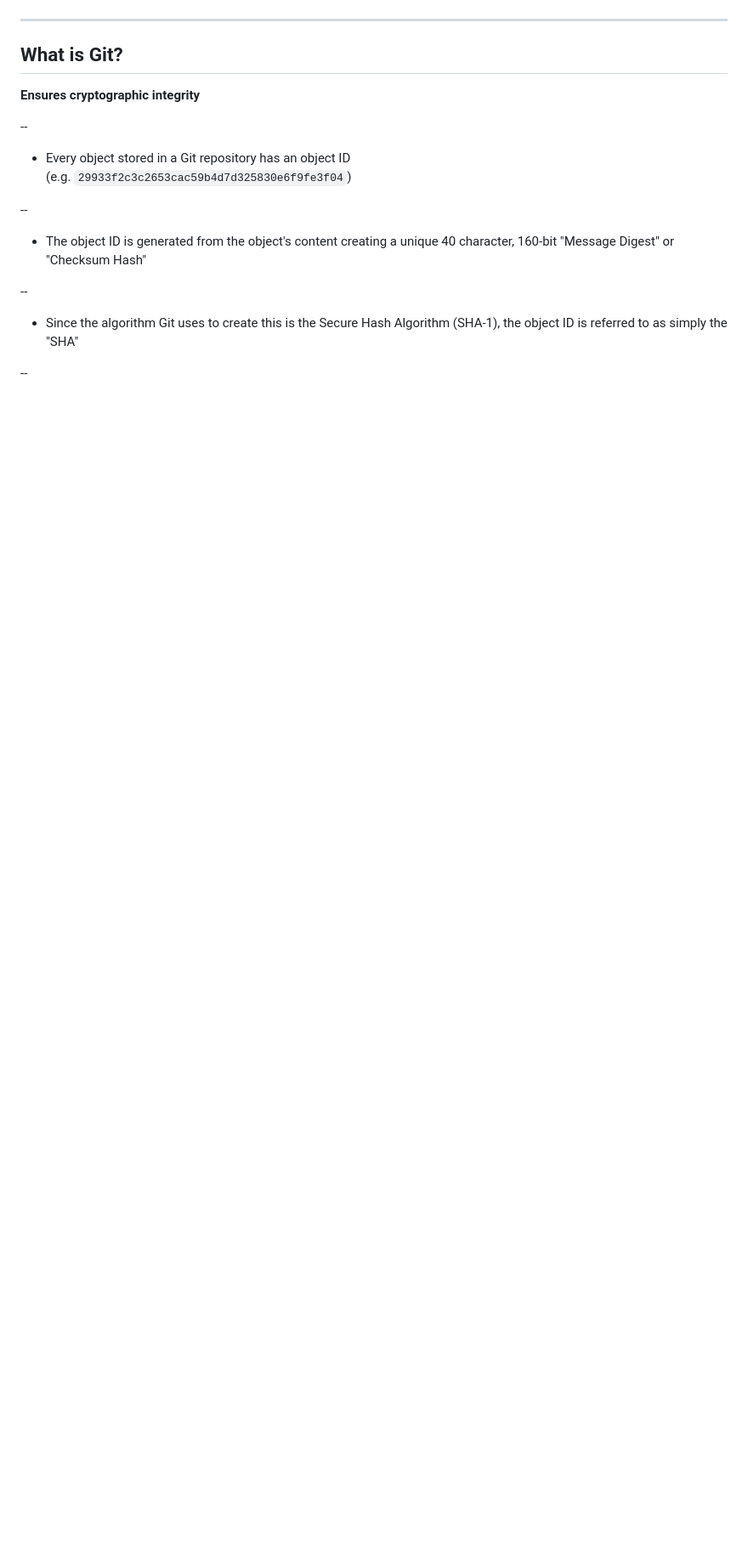
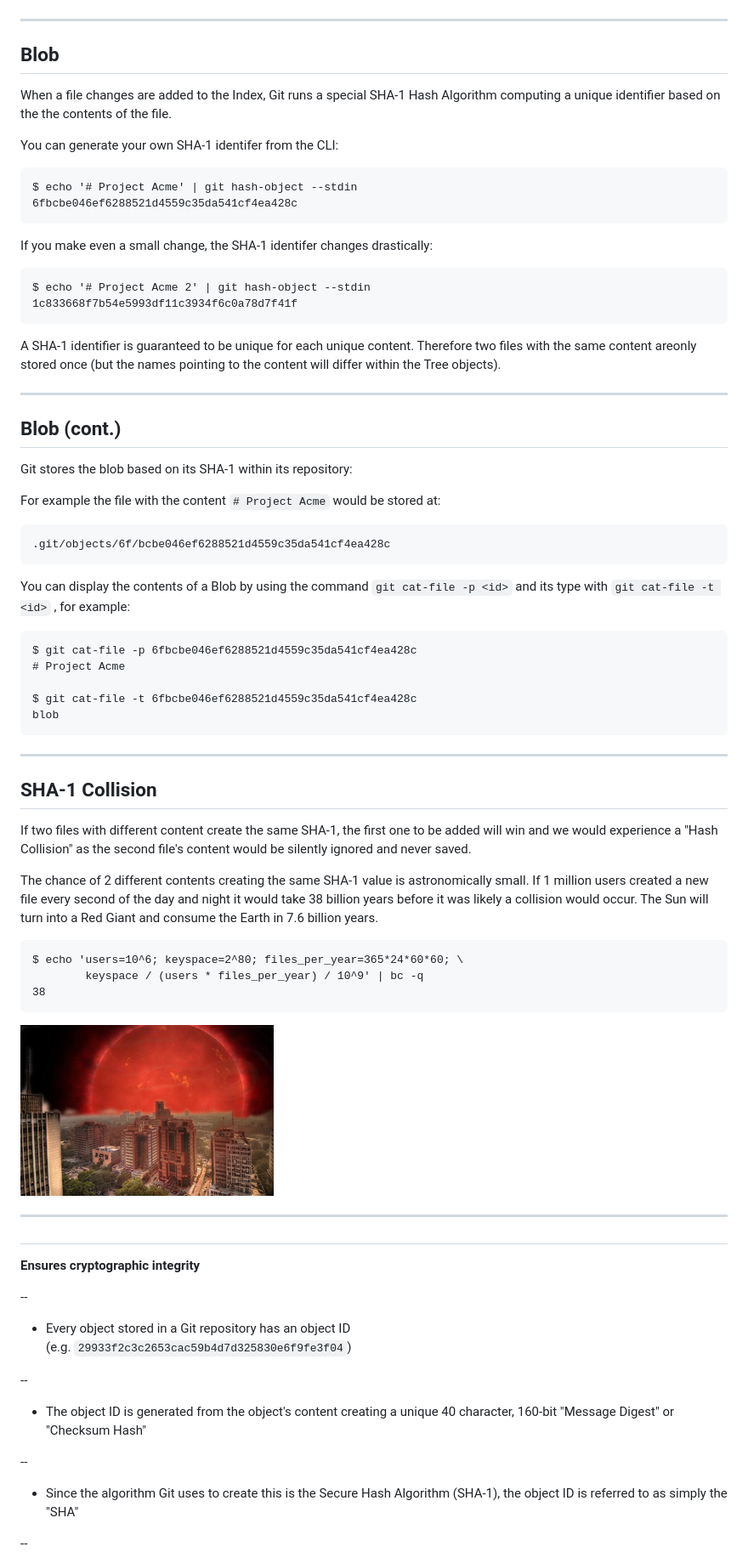
Before and after one commit to countdigi/talk-2018-git, a Markdown page: slides.md, the part around the change printed below. Shown: that part at 85% size. Drawn GitHub-style; pictures changed too: images/sun.jpg (added); blank space fills up the shorter version.

````diff
--- a/slides.md
+++ b/slides.md
@@ -204,7 +179,68 @@ To expand...
 
 ---
 
-## What is Git?
+## Blob
+
+When a file changes are added to the Index, Git runs a special SHA-1 Hash Algorithm computing
+a unique identifier based on the the contents of the file.
+
+You can generate your own SHA-1 identifer from the CLI: <br/>
+```
+$ echo '# Project Acme' | git hash-object --stdin
+6fbcbe046ef6288521d4559c35da541cf4ea428c
+```
+
+If you make even a small change, the SHA-1 identifer changes drastically:
+```
+$ echo '# Project Acme 2' | git hash-object --stdin
+1c833668f7b54e5993df11c3934f6c0a78d7f41f
+```
+
+A SHA-1 identifier is guaranteed to be unique for each unique content. Therefore two files
+with the same content areonly stored once (but the names pointing to the content will differ within the Tree objects).
+
+---
+
+## Blob (cont.)
+
+Git stores the blob based on its SHA-1 within its repository:
+
+For example the file with the content `# Project Acme` would be stored at:
+```
+.git/objects/6f/bcbe046ef6288521d4559c35da541cf4ea428c
+```
+
+You can display the contents of a Blob by using the command `git cat-file -p <id>` and its type with `git cat-file -t <id>` , for example:
+```
+$ git cat-file -p 6fbcbe046ef6288521d4559c35da541cf4ea428c
+# Project Acme
+
+$ git cat-file -t 6fbcbe046ef6288521d4559c35da541cf4ea428c
+blob
+```
+
+---
+
+## SHA-1 Collision
+
+If two files with different content create the same SHA-1, the first one to be added will win and we would experience a "Hash Collision" as the second file's content would be silently ignored and never saved.
+
+The chance of 2 different contents creating the same SHA-1 value is astronomically small.
+If 1 million users created a new file every second of the day and night it would take 38 billion years
+before it was likely a collision would occur. The Sun will turn into a Red Giant and consume the Earth in 7.6 billion years.
+```
+$ echo 'users=10^6; keyspace=2^80; files_per_year=365*24*60*60; \
+        keyspace / (users * files_per_year) / 10^9' | bc -q
+38
+```
+
+![Sun](images/sun.jpg)
+
+---
+
+
+
+##
 
 **Ensures cryptographic integrity**
 
````
Also changed, not shown: other parts of slides.md (+94 -119 lines), images/commit-chain.png (added), 1 other file.
